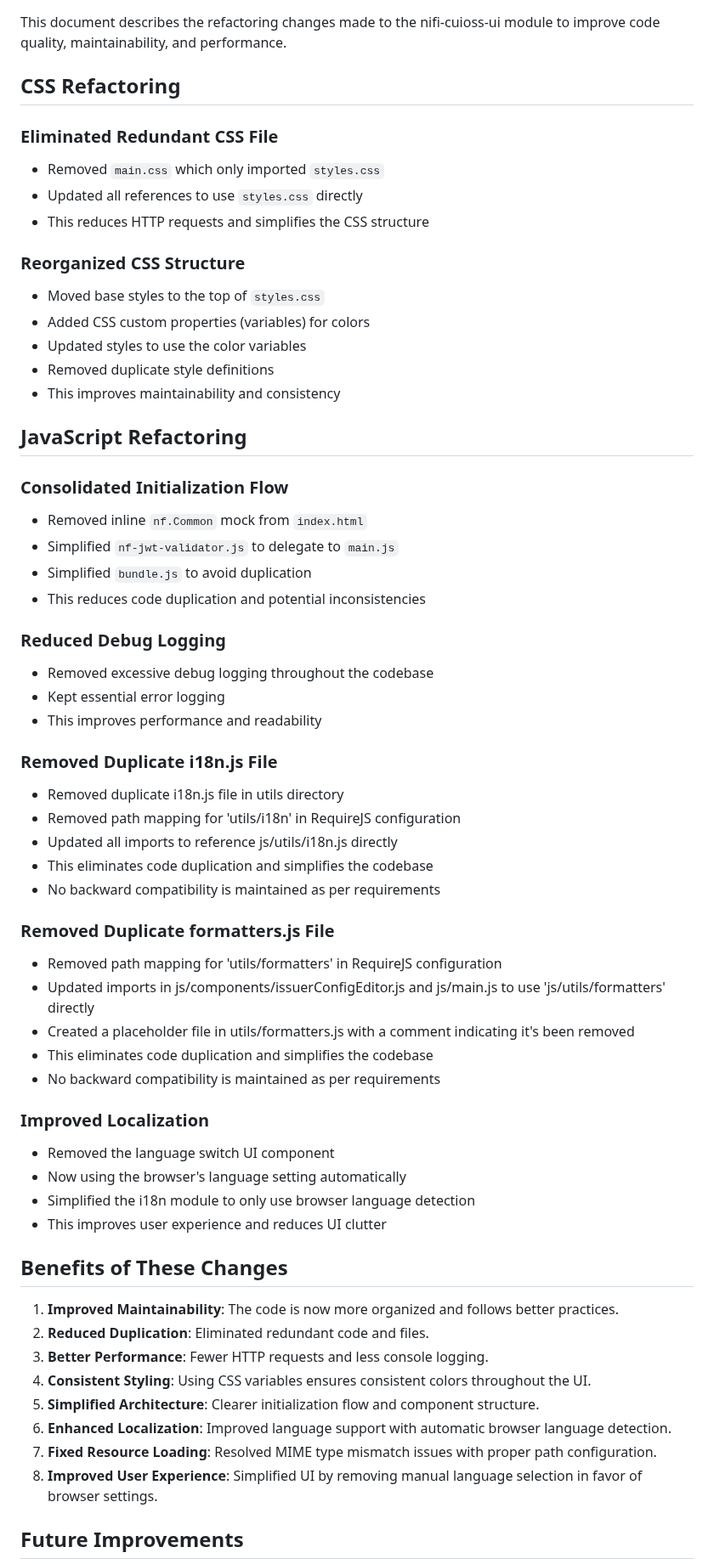
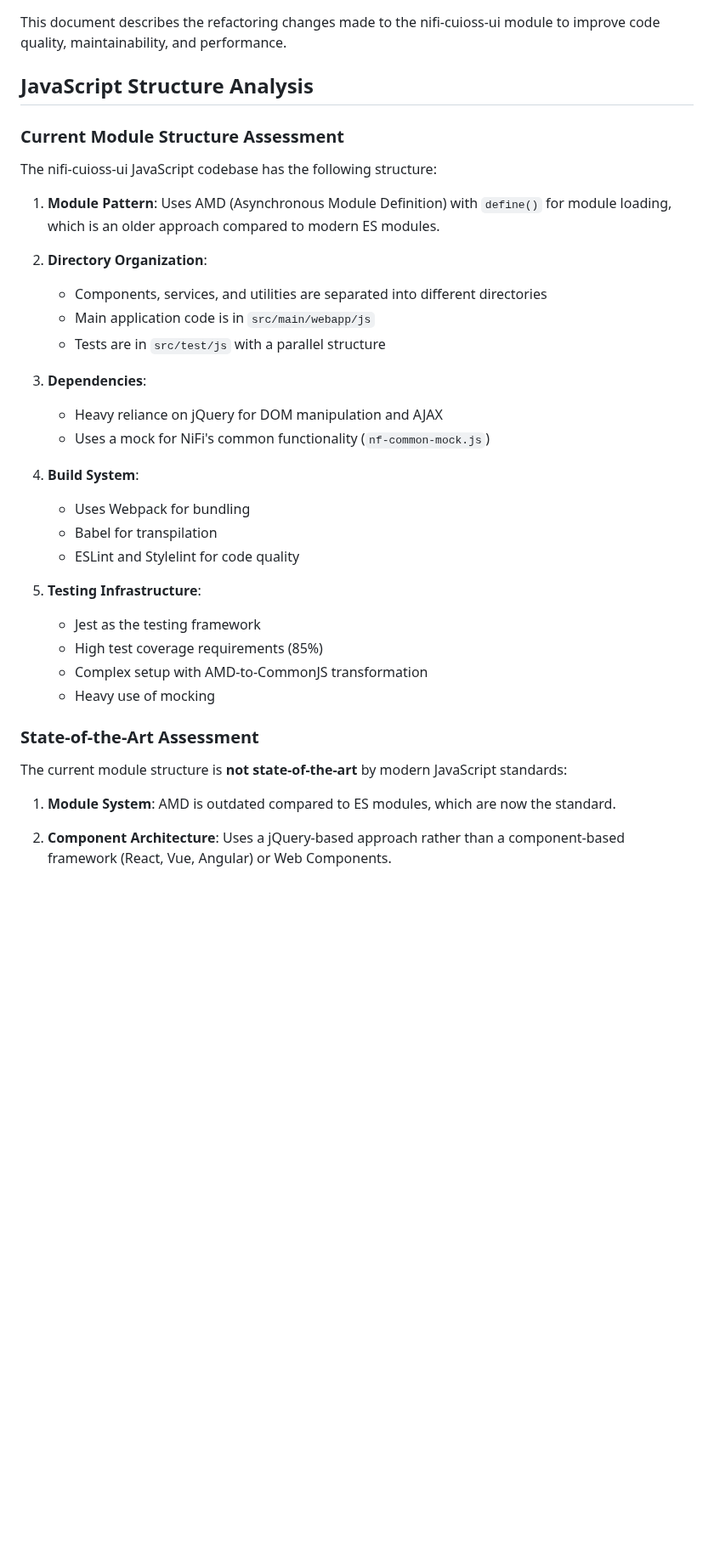
Before and after one commit to cuioss/nifi-extensions, a Markdown page: nifi-cuioss-ui/REFACTORING.md, the part around one of its changes. Shown at 85% size. Rendered like a GitHub page; blank space fills up the shorter version.

```diff
--- a/nifi-cuioss-ui/REFACTORING.md
+++ b/nifi-cuioss-ui/REFACTORING.md
@@ -2,63 +2,39 @@
 
 This document describes the refactoring changes made to the nifi-cuioss-ui module to improve code quality, maintainability, and performance.
 
-## CSS Refactoring
+## JavaScript Structure Analysis
 
-### Eliminated Redundant CSS File
-- Removed `main.css` which only imported `styles.css`
-- Updated all references to use `styles.css` directly
-- This reduces HTTP requests and simplifies the CSS structure
+### Current Module Structure Assessment
 
-### Reorganized CSS Structure
-- Moved base styles to the top of `styles.css`
-- Added CSS custom properties (variables) for colors
-- Updated styles to use the color variables
-- Removed duplicate style definitions
-- This improves maintainability and consistency
+The nifi-cuioss-ui JavaScript codebase has the following structure:
 
-## JavaScript Refactoring
+1. **Module Pattern**: Uses AMD (Asynchronous Module Definition) with `define()` for module loading, which is an older approach compared to modern ES modules.
 
-### Consolidated Initialization Flow
-- Removed inline `nf.Common` mock from `index.html`
-- Simplified `nf-jwt-validator.js` to delegate to `main.js`
-- Simplified `bundle.js` to avoid duplication
-- This reduces code duplication and potential inconsistencies
+2. **Directory Organization**:
+   - Components, services, and utilities are separated into different directories
+   - Main application code is in `src/main/webapp/js`
+   - Tests are in `src/test/js` with a parallel structure
 
-### Reduced Debug Logging
-- Removed excessive debug logging throughout the codebase
-- Kept essential error logging
-- This improves performance and readability
+3. **Dependencies**:
+   - Heavy reliance on jQuery for DOM manipulation and AJAX
+   - Uses a mock for NiFi's common functionality (`nf-common-mock.js`)
 
-### Removed Duplicate i18n.js File
-- Removed duplicate i18n.js file in utils directory
-- Removed path mapping for 'utils/i18n' in RequireJS configuration
-- Updated all imports to reference js/utils/i18n.js directly
-- This eliminates code duplication and simplifies the codebase
-- No backward compatibility is maintained as per requirements
+4. **Build System**:
+   - Uses Webpack for bundling
+   - Babel for transpilation
+   - ESLint and Stylelint for code quality
 
-### Removed Duplicate formatters.js File
-- Removed path mapping for 'utils/formatters' in RequireJS configuration
-- Updated imports in js/components/issuerConfigEditor.js and js/main.js to use 'js/utils/formatters' directly
-- Created a placeholder file in utils/formatters.js with a comment indicating it's been removed
-- This eliminates code duplication and simplifies the codebase
-- No backward compatibility is maintained as per requirements
+5. **Testing Infrastructure**:
+   - Jest as the testing framework
+   - High test coverage requirements (85%)
+   - Complex setup with AMD-to-CommonJS transformation
+   - Heavy use of mocking
 
-### Improved Localization
-- Removed the language switch UI component
-- Now using the browser's language setting automatically
-- Simplified the i18n module to only use browser language detection
-- This improves user experience and reduces UI clutter
+### State-of-the-Art Assessment
 
-## Benefits of These Changes
+The current module structure is **not state-of-the-art** by modern JavaScript standards:
 
-1. **Improved Maintainability**: The code is now more organized and follows better practices.
-2. **Reduced Duplication**: Eliminated redundant code and files.
-3. **Better Performance**: Fewer HTTP requests and less console logging.
-4. **Consistent Styling**: Using CSS variables ensures consistent colors throughout the UI.
-5. **Simplified Architecture**: Clearer initialization flow and component structure.
-6. **Enhanced Localization**: Improved language support with automatic browser language detection.
-7. **Fixed Resource Loading**: Resolved MIME type mismatch issues with proper path configuration.
-8. **Improved User Experience**: Simplified UI by removing manual language selection in favor of browser settings.
+1. **Module System**: AMD is outdated compared to ES modules, which are now the standard.
 
-## Future Improvements
+2. **Component Architecture**: Uses a jQuery-based approach rather than a component-based framework (React, Vue, Angular) or Web Components.
 
```
Also changed, not shown: other parts of nifi-cuioss-ui/REFACTORING.md (+100 -10 lines).
